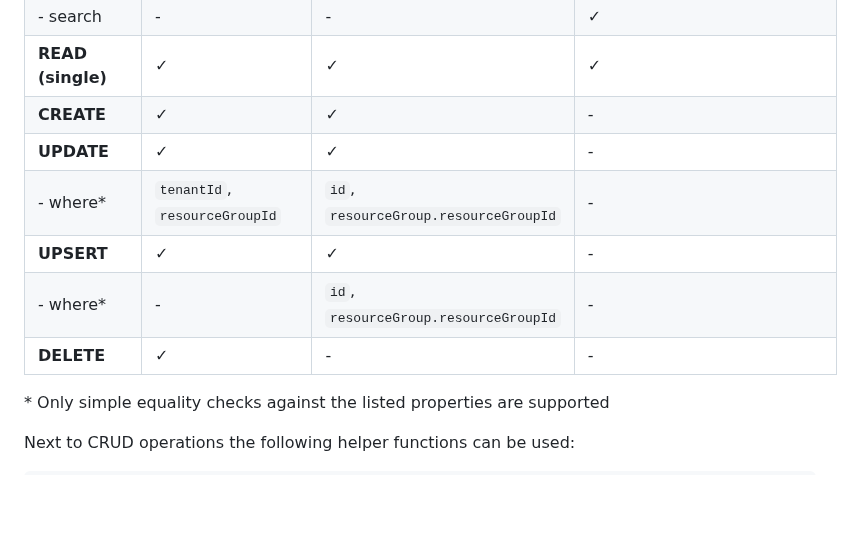
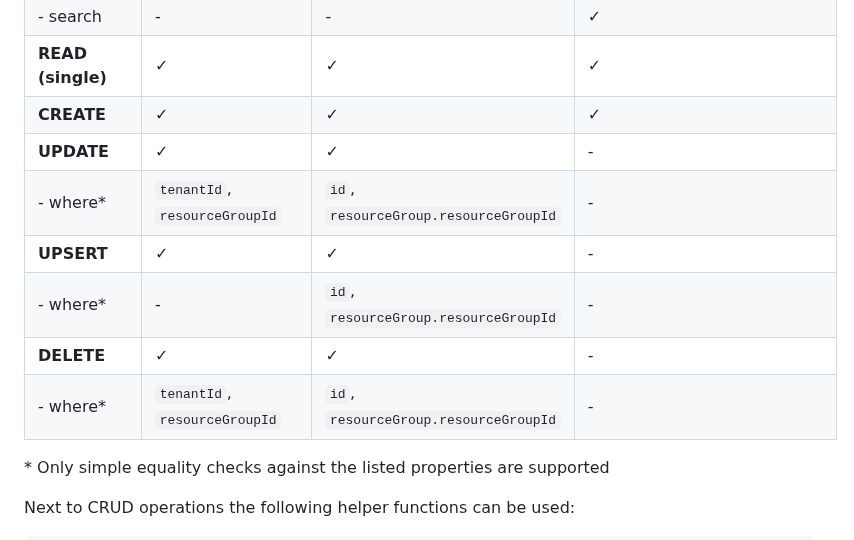
Before and after one commit to cap-js/ai, a Markdown page: README.md, the part around the change. GitHub-like rendering; blank space fills up the shorter version.

```diff
--- a/README.md
+++ b/README.md
@@ -86,12 +86,13 @@ Currently the following `cds.ql` operations are supported:
 | - where* | `tenantId`, `resourceGroupId` | `resourceGroup.resourceGroupId` | `resourceGroup.resourceGroupId` |
 | - search | - | - | ✓ |
 | **READ (single)** | ✓ | ✓ | ✓ |
-| **CREATE** | ✓ | ✓ | - |
+| **CREATE** | ✓ | ✓ | ✓ |
 | **UPDATE** | ✓ | ✓ | - |
 | - where* | `tenantId`, `resourceGroupId` | `id`, `resourceGroup.resourceGroupId` | - |
 | **UPSERT** | ✓ | ✓ | - |
 | - where* | - | `id`, `resourceGroup.resourceGroupId` | - |
-| **DELETE** | ✓ | - | - |
+| **DELETE** | ✓ | ✓ | - |
+| - where* | `tenantId`, `resourceGroupId` | `id`, `resourceGroup.resourceGroupId` | - |
 
 \* Only simple equality checks against the listed properties are supported
 
```
